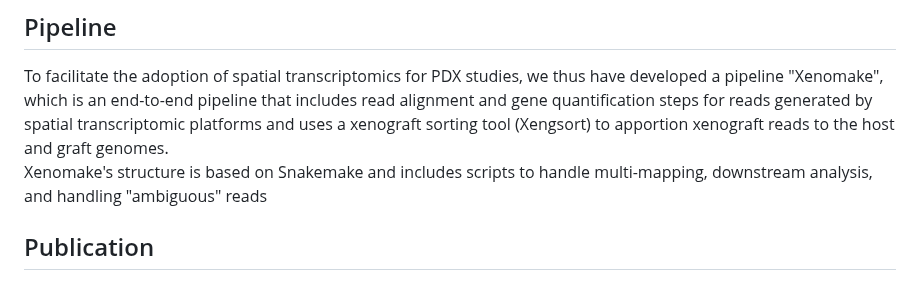
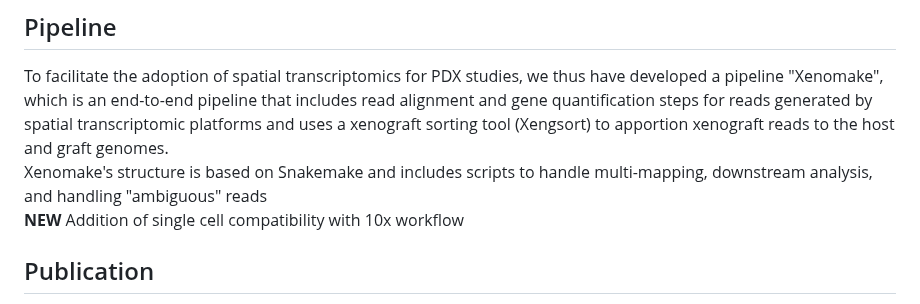
Before and after one commit to istrope/Xenomake, a Markdown page: README.md, the part around the change. Rendered like a GitHub page.

```diff
--- a/README.md
+++ b/README.md
@@ -55,7 +55,8 @@ With the rising popularity of spatially resolved transcriptomic technologies, th
 <a name="sec1.3"></a>
 ## Pipeline
 To facilitate the adoption of spatial transcriptomics for PDX studies, we thus have developed a pipeline "Xenomake", which is an end-to-end pipeline that includes read alignment and gene quantification steps for reads generated by spatial transcriptomic platforms and uses a xenograft sorting tool (Xengsort) to apportion xenograft reads to the host and graft genomes.<br>
-Xenomake's structure is based on Snakemake and includes scripts to handle multi-mapping, downstream analysis, and handling "ambiguous" reads
+Xenomake's structure is based on Snakemake and includes scripts to handle multi-mapping, downstream analysis, and handling "ambiguous" reads <br>
+**NEW** Addition of single cell compatibility with 10x workflow
 <a name="sec1.4"></a>
 ## Publication
 Xenomake: a pipeline for processing and sorting xenograft reads from spatial transcriptomic experiments <br>
```
